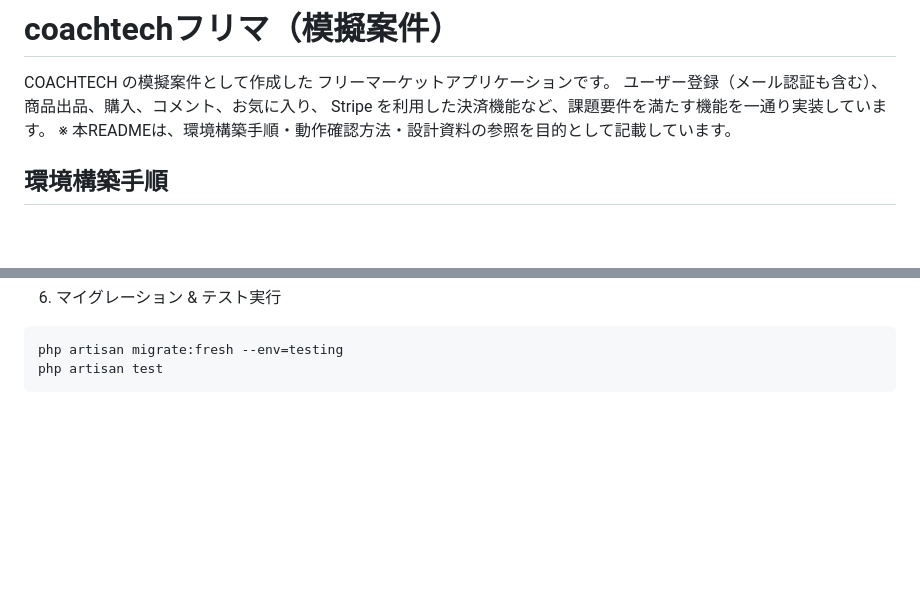
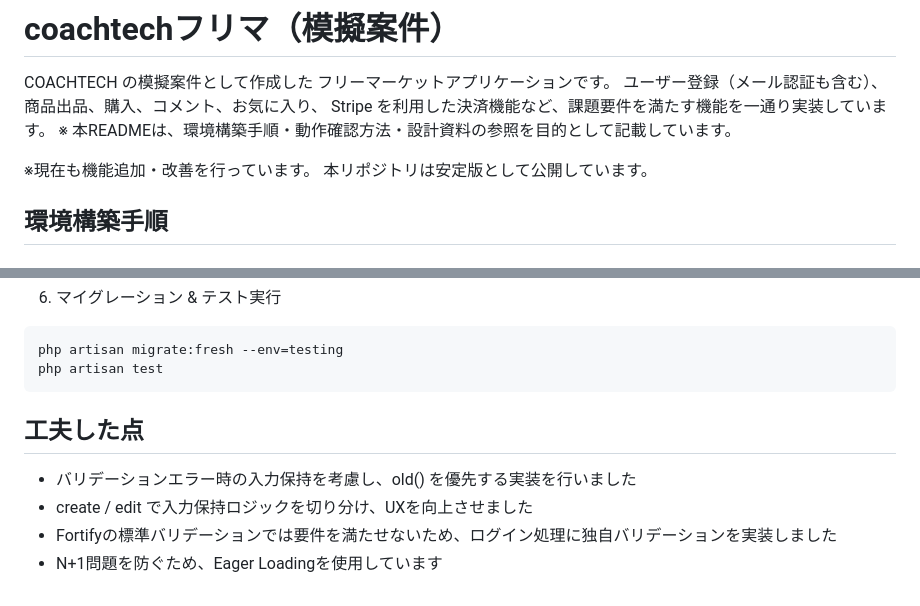
Before and after one commit to yurinaniko/coachtech-flea-market, a Markdown page: README.md, 2 parts joined by grey strips. GitHub-like rendering; blank space fills up the shorter version.

Commit message:
READ.meに工夫したところ追加

````diff
--- a/README.md
+++ b/README.md
@@ -4,6 +4,9 @@ COACHTECH の模擬案件として作成した
 ユーザー登録（メール認証も含む）、商品出品、購入、コメント、お気に入り、
 Stripe を利用した決済機能など、課題要件を満たす機能を一通り実装しています。
 ※ 本READMEは、環境構築手順・動作確認方法・設計資料の参照を目的として記載しています。
+
+※現在も機能追加・改善を行っています。
+本リポジトリは安定版として公開しています。
 ## 環境構築手順
 
 ## 1 リポジトリのクローン
@@ -418,3 +421,8 @@ phpunit.xml にてテスト環境用の設定を定義しています。
 php artisan migrate:fresh --env=testing
 php artisan test
 ```
+## 工夫した点
+- バリデーションエラー時の入力保持を考慮し、old() を優先する実装を行いました
+- create / edit で入力保持ロジックを切り分け、UXを向上させました
+- Fortifyの標準バリデーションでは要件を満たせないため、ログイン処理に独自バリデーションを実装しました
+- N+1問題を防ぐため、Eager Loadingを使用しています
````
